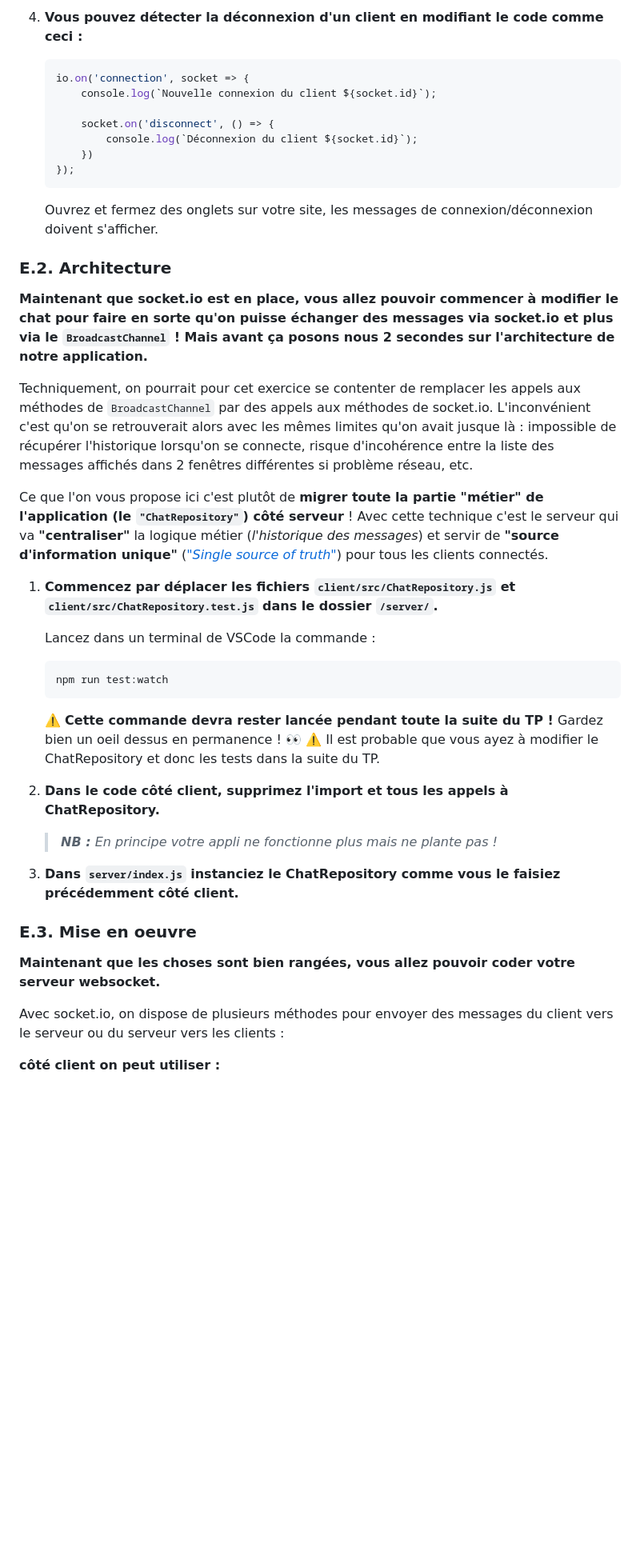
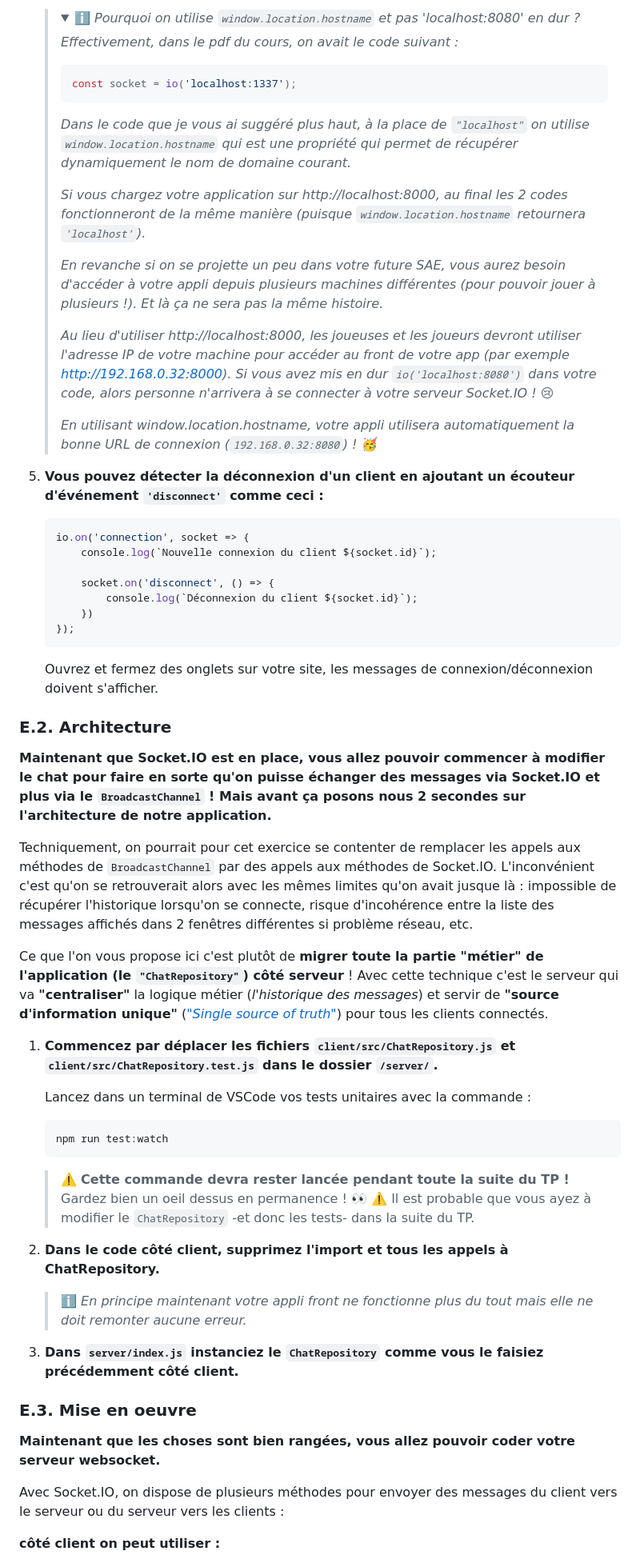
Before and after one commit to Gaspard4i/tp3-nodejs, a Markdown page: README.md, the part around one of its changes. Shown at 80% size. Rendered like a GitHub page; folded sections open; blank space fills up the shorter version.

````diff
--- a/README.md
+++ b/README.md
@@ -366,5 +274,22 @@ Comme expliqué dans le pdf du cours, Socket.io est une bibliothèque qui va sim
 
-4. **Vous pouvez détecter la déconnexion d'un client en modifiant le code comme ceci :**
+	> <details><summary>ℹ️ <em>Pourquoi on utilise <code>window.location.hostname</code> et pas 'localhost:8080' en dur ?</em></summary>
+	>
+	> _Effectivement, dans le pdf du cours, on avait le code suivant :_
+	> ```js
+	> const socket = io('localhost:1337');
+	> ```
+	> _Dans le code que je vous ai suggéré plus haut, à la place de `"localhost"` on utilise `window.location.hostname` qui est une propriété qui permet de récupérer dynamiquement le nom de domaine courant._
+	>
+	> _Si vous chargez votre application sur http://localhost:8000, au final les 2 codes fonctionneront de la même manière (puisque `window.location.hostname` retournera `'localhost'`)._
+	>
+	> _En revanche si on se projette un peu dans votre future SAE, vous aurez besoin d'accéder à votre appli depuis plusieurs machines différentes (pour pouvoir jouer à plusieurs !). Et là ça ne sera pas la même histoire._
+	>
+	> _Au lieu d'utiliser http://localhost:8000, les joueuses et les joueurs devront utiliser l'adresse IP de votre machine pour accéder au front de votre app (par exemple http://192.168.0.32:8000). Si vous avez mis en dur `io('localhost:8080')` dans votre code, alors personne n'arrivera à se connecter à votre serveur Socket.IO !_ 😢
+	>
+	> _En utilisant window.location.hostname, votre appli utilisera automatiquement la bonne URL de connexion (`192.168.0.32:8080`) !_ 🥳
+	> </details>
+
+5. **Vous pouvez détecter la déconnexion d'un client en ajoutant un écouteur d'événement `'disconnect'` comme ceci :**
 	```js
 	io.on('connection', socket => {
 		console.log(`Nouvelle connexion du client ${socket.id}`);
@@ -377,33 +302,33 @@ Comme expliqué dans le pdf du cours, Socket.io est une bibliothèque qui va sim
 	Ouvrez et fermez des onglets sur votre site, les messages de connexion/déconnexion doivent s'afficher.
 
 ### E.2. Architecture
-**Maintenant que socket.io est en place, vous allez pouvoir commencer à modifier le chat pour faire en sorte qu'on puisse échanger des messages via socket.io et plus via le `BroadcastChannel` ! Mais avant ça posons nous 2 secondes sur l'architecture de notre application.**
+**Maintenant que Socket.IO est en place, vous allez pouvoir commencer à modifier le chat pour faire en sorte qu'on puisse échanger des messages via Socket.IO et plus via le `BroadcastChannel` ! Mais avant ça posons nous 2 secondes sur l'architecture de notre application.**
 
-Techniquement, on pourrait pour cet exercice se contenter de remplacer les appels aux méthodes de `BroadcastChannel` par des appels aux méthodes de socket.io. L'inconvénient c'est qu'on se retrouverait alors avec les mêmes limites qu'on avait jusque là : impossible de récupérer l'historique lorsqu'on se connecte, risque d'incohérence entre la liste des messages affichés dans 2 fenêtres différentes si problème réseau, etc.
+Techniquement, on pourrait pour cet exercice se contenter de remplacer les appels aux méthodes de `BroadcastChannel` par des appels aux méthodes de Socket.IO. L'inconvénient c'est qu'on se retrouverait alors avec les mêmes limites qu'on avait jusque là : impossible de récupérer l'historique lorsqu'on se connecte, risque d'incohérence entre la liste des messages affichés dans 2 fenêtres différentes si problème réseau, etc.
 
 Ce que l'on vous propose ici c'est plutôt de **migrer toute la partie "métier" de l'application (le `"ChatRepository"`) côté serveur** ! Avec cette technique c'est le serveur qui va **"centraliser"** la logique métier (_l'historique des messages_) et servir de **"source d'information unique"** (_["Single source of truth"](https://en.wikipedia.org/wiki/Single_source_of_truth)_) pour tous les clients connectés.
 
 1. **Commencez par déplacer les fichiers `client/src/ChatRepository.js` et `client/src/ChatRepository.test.js` dans le dossier `/server/`.**
 
-	Lancez dans un terminal de VSCode la commande :
+	Lancez dans un terminal de VSCode vos tests unitaires avec la commande :
 
-	```
+	```bash
 	npm run test:watch
 	```
 
-	⚠️ **Cette commande devra rester lancée pendant toute la suite du TP !** Gardez bien un oeil dessus en permanence ! 👀 ⚠️ Il est probable que vous ayez à modifier le ChatRepository et donc les tests dans la suite du TP.
+	> ⚠️ **Cette commande devra rester lancée pendant toute la suite du TP !** Gardez bien un oeil dessus en permanence ! 👀 ⚠️ Il est probable que vous ayez à modifier le `ChatRepository` -et donc les tests- dans la suite du TP.
 
 2. **Dans le code côté client, supprimez l'import et tous les appels à ChatRepository.**
 
-	> _**NB :** En principe votre appli ne fonctionne plus mais ne plante pas !_
+	> ℹ️ _En principe maintenant votre appli front ne fonctionne plus du tout mais elle ne doit remonter aucune erreur._
 
-3. **Dans `server/index.js` instanciez le ChatRepository comme vous le faisiez précédemment côté client.**
+3. **Dans `server/index.js` instanciez le `ChatRepository` comme vous le faisiez précédemment côté client.**
 
 
 ### E.3. Mise en oeuvre
 **Maintenant que les choses sont bien rangées, vous allez pouvoir coder votre serveur websocket.**
 
-Avec socket.io, on dispose de plusieurs méthodes pour envoyer des messages du client vers le serveur ou du serveur vers les clients :
+Avec Socket.IO, on dispose de plusieurs méthodes pour envoyer des messages du client vers le serveur ou du serveur vers les clients :
 
 **côté client on peut utiliser :**
 - [socket.on](https://socket.io/docs/v4/client-api/#socketoneventname-callback) pour **recevoir** des messages depuis le serveur
````
Also changed, not shown: other parts of README.md (+51 -162 lines).
